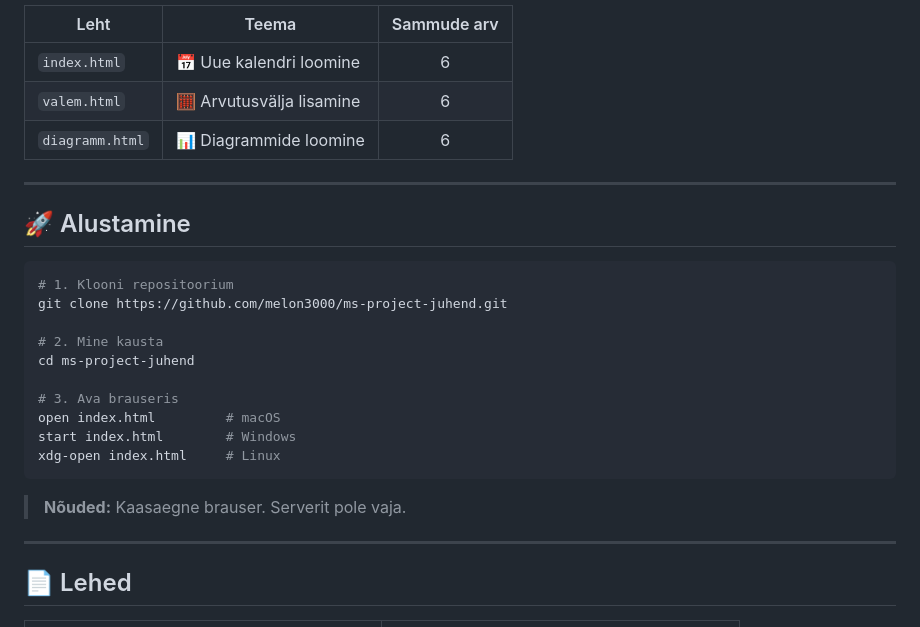
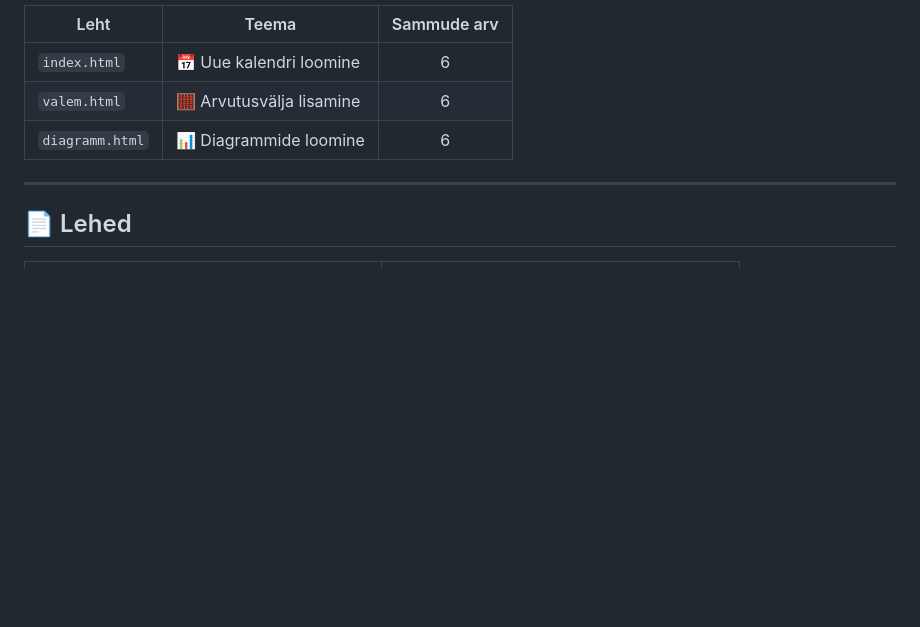
Before and after one commit to melon3000/KalendarProjekt, a Markdown page: README.md, the part around the change. Rendered like a GitHub page; blank space fills up the shorter version.

Commit message:
Remove 'Getting Started' section from README
Removed the 'Getting Started' section with cloning instructions.

````diff
--- a/README.md
+++ b/README.md
@@ -25,25 +25,6 @@ Interaktiivne **kolmeleheline** veebijuhend Microsoft Projecti põhifunktsioonid
 | `index.html` | 📅 Uue kalendri loomine | 6 |
 | `valem.html` | 🧮 Arvutusvälja lisamine | 6 |
 | `diagramm.html` | 📊 Diagrammide loomine | 6 |
-
----
-
-## 🚀 Alustamine
-
-```bash
-# 1. Klooni repositoorium
-git clone https://github.com/melon3000/ms-project-juhend.git
-
-# 2. Mine kausta
-cd ms-project-juhend
-
-# 3. Ava brauseris
-open index.html         # macOS
-start index.html        # Windows
-xdg-open index.html     # Linux
-```
-
-> **Nõuded:** Kaasaegne brauser. Serverit pole vaja.
 
 ---
 
````
